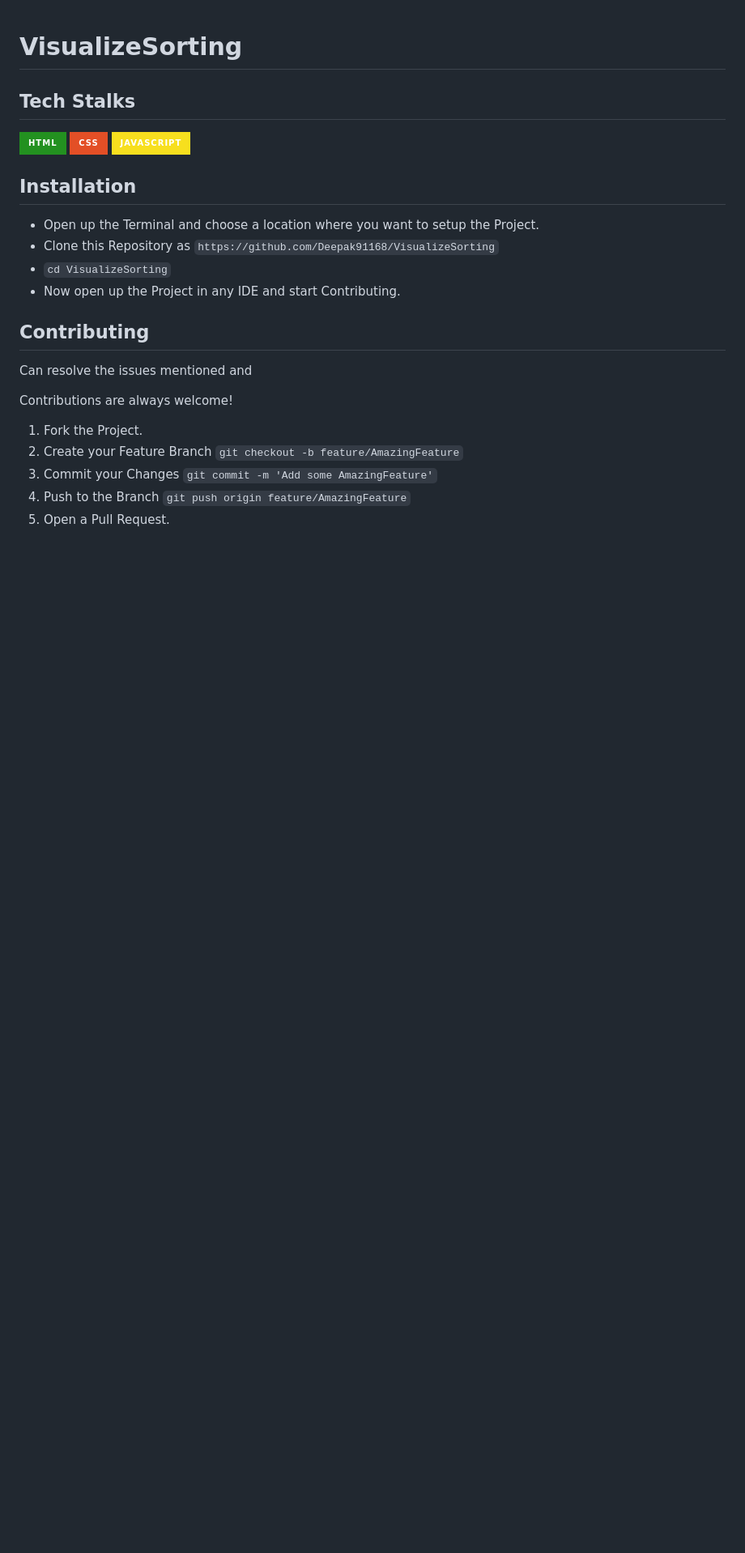
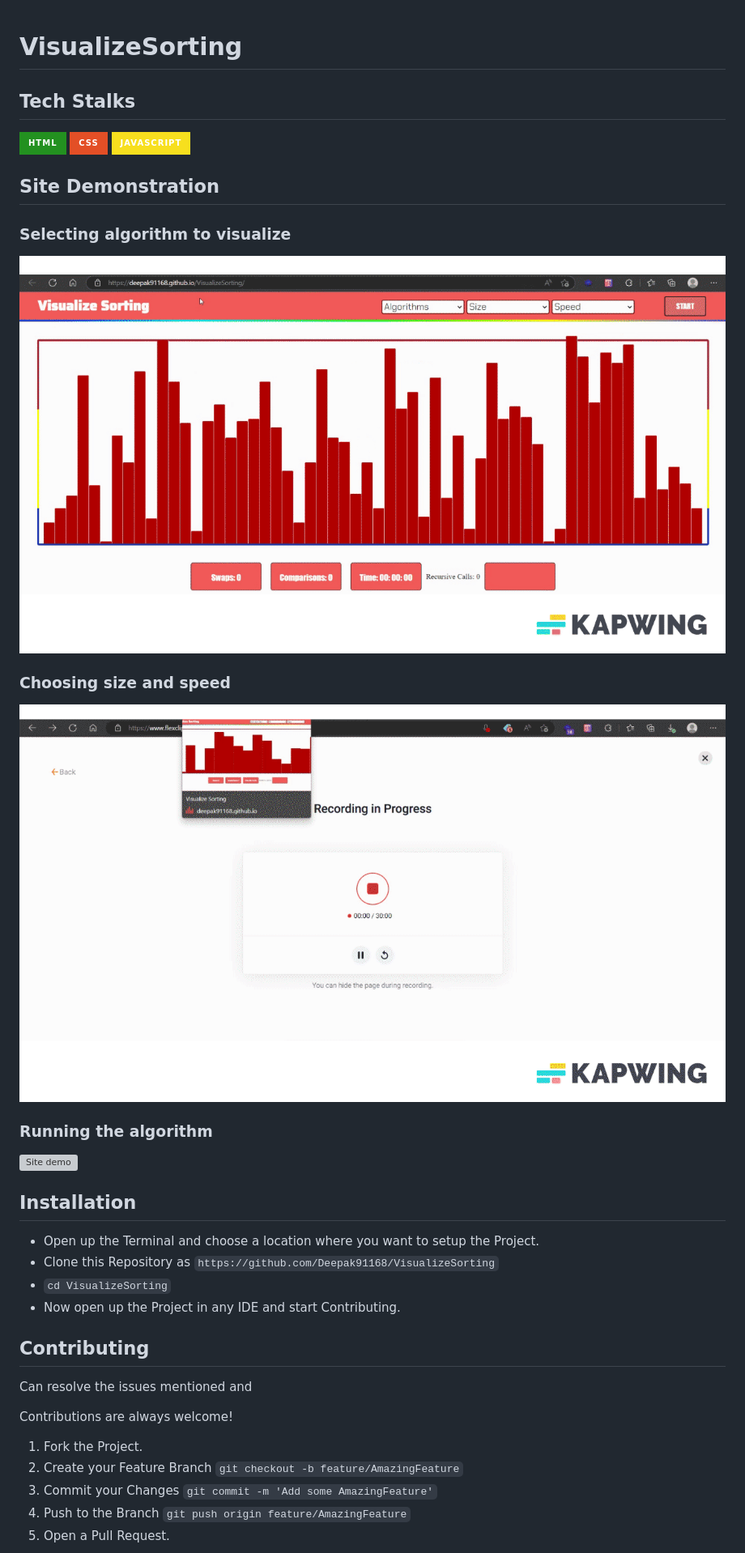
Before and after one commit to Deepak91168/VisualizeSorting, a Markdown page: README.md, the part around the change printed below. Shown: that part at 81% size. Drawn GitHub-style; pictures changed too: Site demo/Choosing size and speed.gif (added), Site demo/Selecting the algo.gif (added); badges without logos; blank space fills up the shorter version; grey boxes are pictures that could not be loaded.

Commit message:
update readme with demonstration
Signed-off-by: Srijoy Paul <srijoykumar1507@gmail.com>

```diff
--- a/README.md
+++ b/README.md
@@ -4,12 +4,25 @@
 
 <p align="center">
 
- ![html](https://img.shields.io/badge/HTML-239120?style=for-the-badge&logo=html5&logoColor=white) ![css](https://img.shields.io/badge/CSS-E34F26?&style=for-the-badge&logo=css3&logoColor=white) ![js](https://img.shields.io/badge/JavaScript-F7DF1E?style=for-the-badge&logo=javascript&logoColor=black)
+![html](https://img.shields.io/badge/HTML-239120?style=for-the-badge&logo=html5&logoColor=white) ![css](https://img.shields.io/badge/CSS-E34F26?&style=for-the-badge&logo=css3&logoColor=white) ![js](https://img.shields.io/badge/JavaScript-F7DF1E?style=for-the-badge&logo=javascript&logoColor=black)
 
 </p>
 
+## Site Demonstration
+
+### Selecting algorithm to visualize
+
+![Site demo](./Site%20demo/Selecting%20the%20algo.gif)
+
+### Choosing size and speed
+
+![Site demo](./Site%20demo/Choosing%20size%20and%20speed.gif)
+
+### Running the algorithm
+
+![Site demo](./Site%20demo/Running%20of%20the%20algo.gif)
+
 ## Installation
-
 
 - Open up the Terminal and choose a location where you want to setup the Project.
 - Clone this Repository as
```
Also changed, not shown: other parts of README.md (+6 -6 lines), 1 other file.
